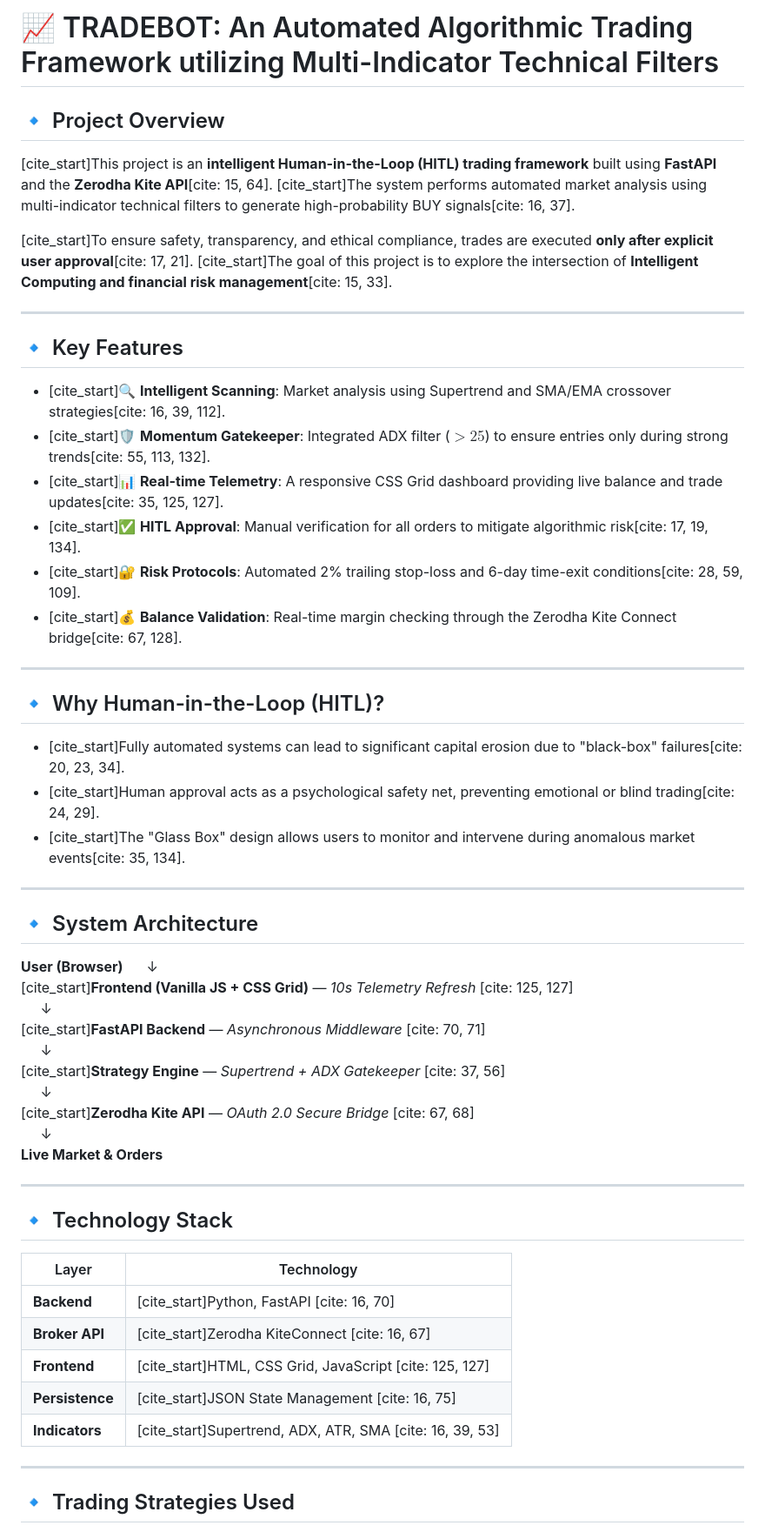
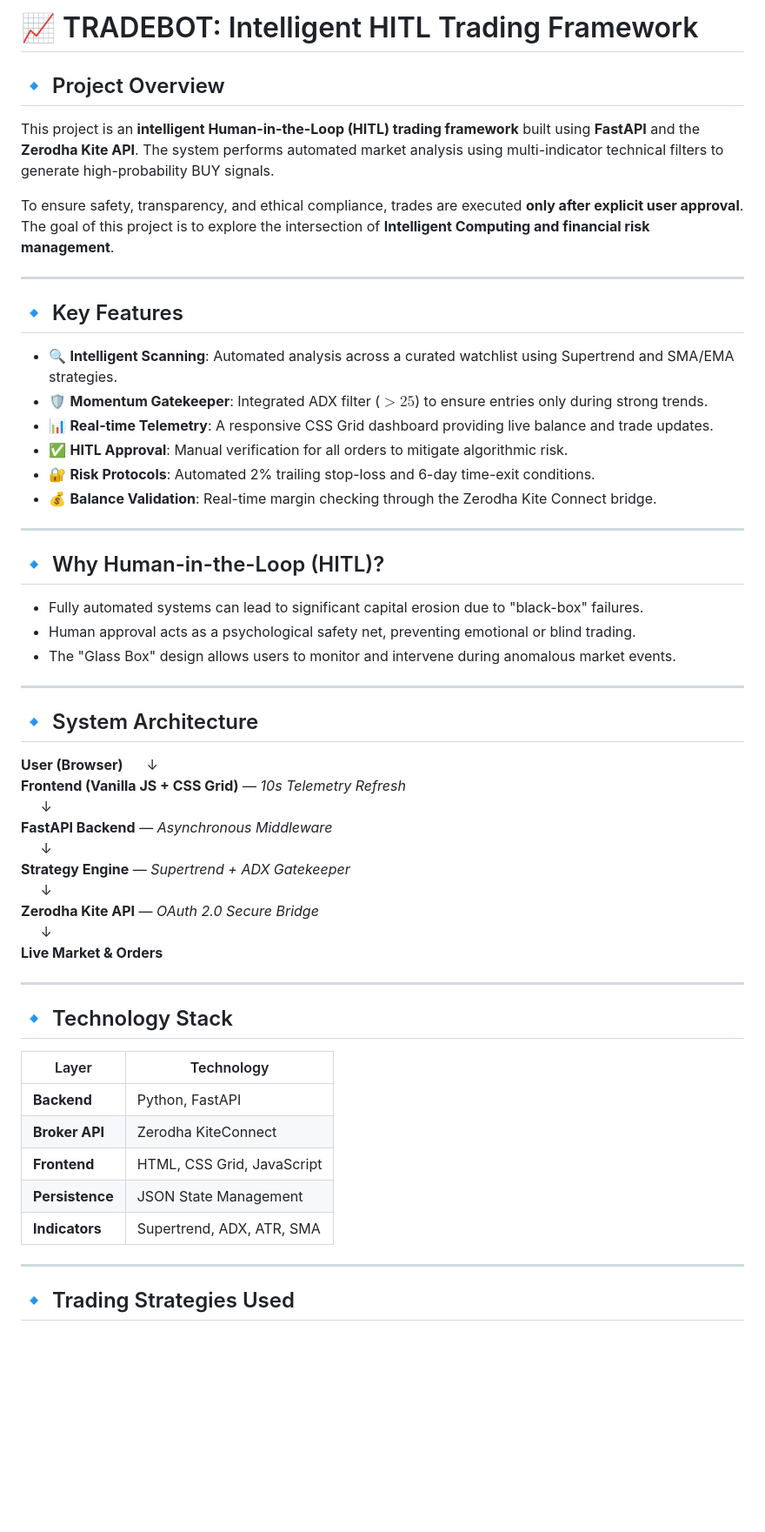
Before and after one commit to Habinkj/trade_bot, a Markdown page: README.md, the part around one of its changes. Shown at 87% size. GitHub-like rendering; blank space fills up the shorter version.

Commit message:
Revise README for improved clarity and structure
Updated project description and key features for clarity and conciseness.

```diff
--- a/README.md
+++ b/README.md
@@ -1,38 +1,38 @@
-# 📈 TRADEBOT: An Automated Algorithmic Trading Framework utilizing Multi-Indicator Technical Filters
+# 📈 TRADEBOT: Intelligent HITL Trading Framework
 
 ## 🔹 Project Overview
-[cite_start]This project is an **intelligent Human-in-the-Loop (HITL) trading framework** built using **FastAPI** and the **Zerodha Kite API**[cite: 15, 64]. [cite_start]The system performs automated market analysis using multi-indicator technical filters to generate high-probability BUY signals[cite: 16, 37].
+This project is an **intelligent Human-in-the-Loop (HITL) trading framework** built using **FastAPI** and the **Zerodha Kite API**. The system performs automated market analysis using multi-indicator technical filters to generate high-probability BUY signals.
 
-[cite_start]To ensure safety, transparency, and ethical compliance, trades are executed **only after explicit user approval**[cite: 17, 21]. [cite_start]The goal of this project is to explore the intersection of **Intelligent Computing and financial risk management**[cite: 15, 33].
+To ensure safety, transparency, and ethical compliance, trades are executed **only after explicit user approval**. The goal of this project is to explore the intersection of **Intelligent Computing and financial risk management**.
 
 ---
 
 ## 🔹 Key Features
-- [cite_start]🔍 **Intelligent Scanning**: Market analysis using Supertrend and SMA/EMA crossover strategies[cite: 16, 39, 112].
-- [cite_start]🛡️ **Momentum Gatekeeper**: Integrated ADX filter ($>25$) to ensure entries only during strong trends[cite: 55, 113, 132].
-- [cite_start]📊 **Real-time Telemetry**: A responsive CSS Grid dashboard providing live balance and trade updates[cite: 35, 125, 127].
-- [cite_start]✅ **HITL Approval**: Manual verification for all orders to mitigate algorithmic risk[cite: 17, 19, 134].
-- [cite_start]🔐 **Risk Protocols**: Automated 2% trailing stop-loss and 6-day time-exit conditions[cite: 28, 59, 109].
-- [cite_start]💰 **Balance Validation**: Real-time margin checking through the Zerodha Kite Connect bridge[cite: 67, 128].
+- 🔍 **Intelligent Scanning**: Automated analysis across a curated watchlist using Supertrend and SMA/EMA strategies.
+- 🛡️ **Momentum Gatekeeper**: Integrated ADX filter ($>25$) to ensure entries only during strong trends.
+- 📊 **Real-time Telemetry**: A responsive CSS Grid dashboard providing live balance and trade updates.
+- ✅ **HITL Approval**: Manual verification for all orders to mitigate algorithmic risk.
+- 🔐 **Risk Protocols**: Automated 2% trailing stop-loss and 6-day time-exit conditions.
+- 💰 **Balance Validation**: Real-time margin checking through the Zerodha Kite Connect bridge.
 
 ---
 
 ## 🔹 Why Human-in-the-Loop (HITL)?
-- [cite_start]Fully automated systems can lead to significant capital erosion due to "black-box" failures[cite: 20, 23, 34].
-- [cite_start]Human approval acts as a psychological safety net, preventing emotional or blind trading[cite: 24, 29].
-- [cite_start]The "Glass Box" design allows users to monitor and intervene during anomalous market events[cite: 35, 134].
+- Fully automated systems can lead to significant capital erosion due to "black-box" failures.
+- Human approval acts as a psychological safety net, preventing emotional or blind trading.
+- The "Glass Box" design allows users to monitor and intervene during anomalous market events.
 
 ---
 
 ## 🔹 System Architecture
 **User (Browser)**      ↓
-[cite_start]**Frontend (Vanilla JS + CSS Grid)** — *10s Telemetry Refresh* [cite: 125, 127]
+**Frontend (Vanilla JS + CSS Grid)** — *10s Telemetry Refresh*
      ↓
-[cite_start]**FastAPI Backend** — *Asynchronous Middleware* [cite: 70, 71]
+**FastAPI Backend** — *Asynchronous Middleware*
      ↓
-[cite_start]**Strategy Engine** — *Supertrend + ADX Gatekeeper* [cite: 37, 56]
+**Strategy Engine** — *Supertrend + ADX Gatekeeper*
      ↓
-[cite_start]**Zerodha Kite API** — *OAuth 2.0 Secure Bridge* [cite: 67, 68]
+**Zerodha Kite API** — *OAuth 2.0 Secure Bridge*
      ↓
 **Live Market & Orders**
 
@@ -41,11 +41,11 @@
 ## 🔹 Technology Stack
 | Layer | Technology |
 |------|-----------|
-| **Backend** | [cite_start]Python, FastAPI [cite: 16, 70] |
-| **Broker API** | [cite_start]Zerodha KiteConnect [cite: 16, 67] |
-| **Frontend** | [cite_start]HTML, CSS Grid, JavaScript [cite: 125, 127] |
-| **Persistence** | [cite_start]JSON State Management [cite: 16, 75] |
-| **Indicators** | [cite_start]Supertrend, ADX, ATR, SMA [cite: 16, 39, 53] |
+| **Backend** | Python, FastAPI |
+| **Broker API** | Zerodha KiteConnect |
+| **Frontend** | HTML, CSS Grid, JavaScript |
+| **Persistence** | JSON State Management |
+| **Indicators** | Supertrend, ADX, ATR, SMA |
 
 ---
 
```
Also changed, not shown: other parts of README.md (+19 -17 lines).
